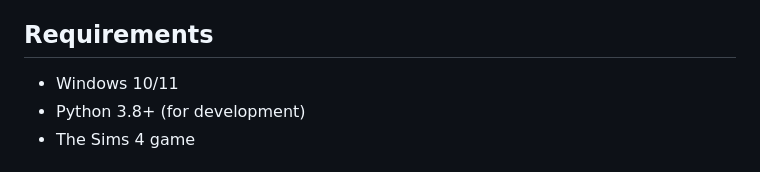
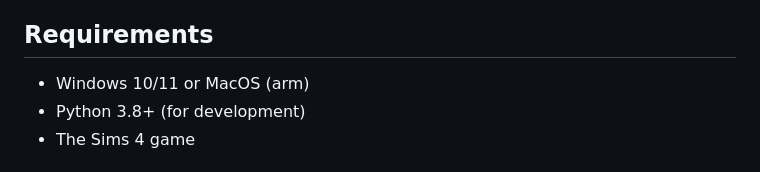
Before and after one commit to Topping/sims4-saver, a Markdown page: README.md, the part around the change. Rendered like a GitHub page.

Commit message:
Finalize support for ARM-based Mac (MAJOR)

```diff
--- a/README.md
+++ b/README.md
@@ -13,7 +13,7 @@ A small Windows utility that automatically presses configurable keys at set inte
 
 ## Requirements
 
-- Windows 10/11
+- Windows 10/11 or MacOS (arm)
 - Python 3.8+ (for development)
 - The Sims 4 game
 
```
